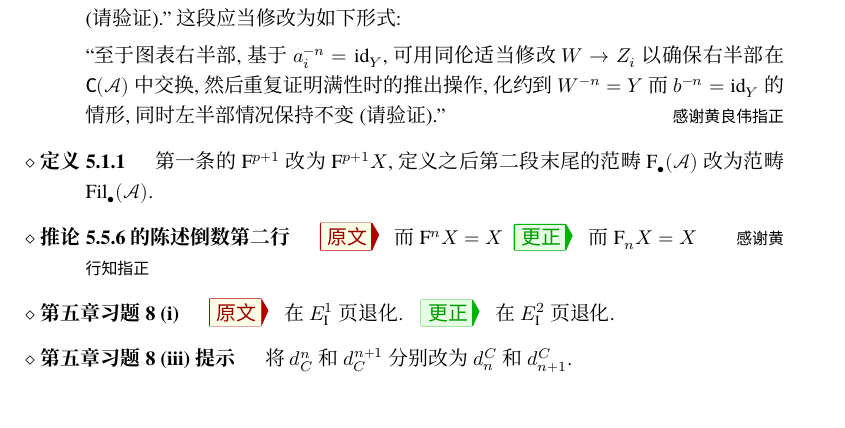
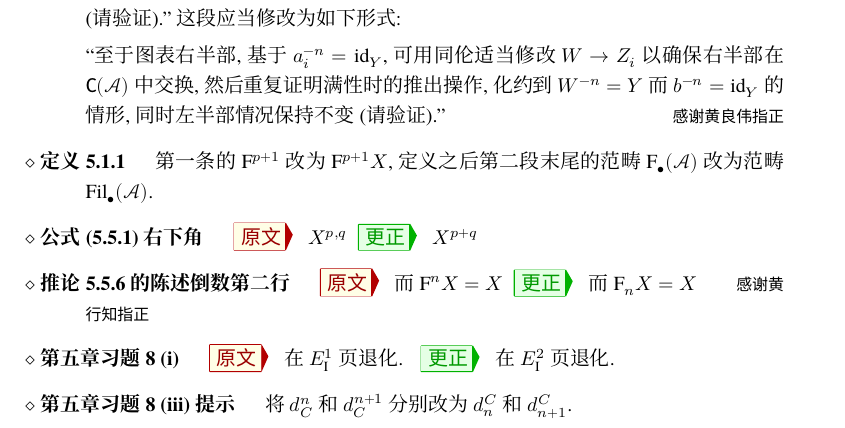
Before and after one commit to wenweili/AlJabr-2, a LaTeX document (Errata-Al-jabr-2.tex): part of page 2 of 3, cut so that both start at the same text. Compiled offline with XeLaTeX; a missing font is replaced by an installed copy or a similar font.

Commit message:
Fix typo

```diff
--- a/Errata-Al-jabr-2.tex
+++ b/Errata-Al-jabr-2.tex
@@ -168,6 +168,10 @@
 		\item[定义 5.1.1]
 		第一条的 $\mathrm{F}^{p+1}$ 改为 $\mathrm{F}^{p+1} X$, 定义之后第二段末尾的范畴 $\mathrm{F}_{\bullet}(\mathcal{A})$ 改为范畴 $\mathrm{Fil}_{\bullet}(\mathcal{A})$.
 
+		\item[公式 (5.5.1) 右下角]
+		\Orig $X^{p, q}$
+		\Corr $X^{p+q}$
+
 		\item[推论 5.5.6 的陈述倒数第二行]
 		\Orig 而 $\mathrm{F}^n X = X$
 		\Corr 而 $\mathrm{F}_n X = X$
```
Also changed, not shown: chapter5.tex (+1 -1 lines), Errata-Al-jabr-2.pdf, 1 other file.
